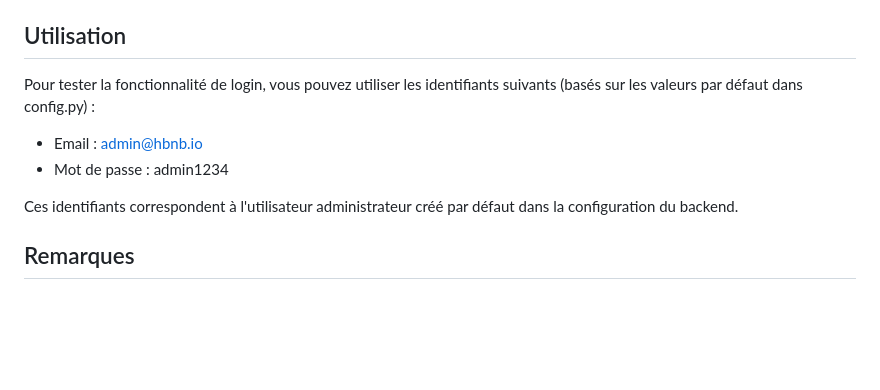
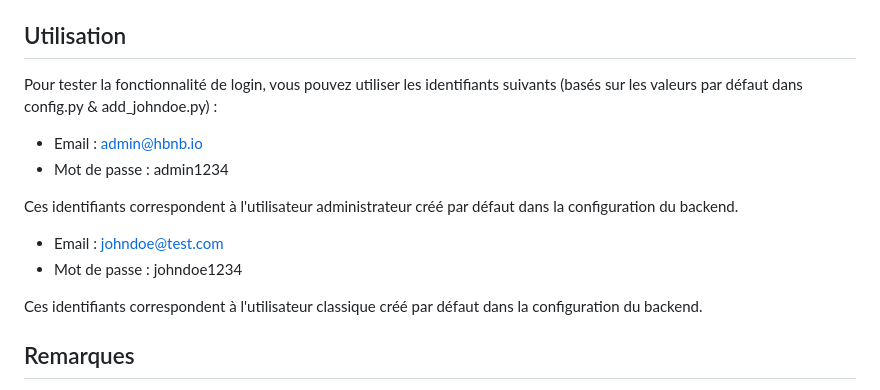
Before and after one commit to neodwin/holbertonschool-hbnb, a Markdown page: part4/README.md, the part around the change. Drawn GitHub-style; blank space fills up the shorter version.

```diff
--- a/part4/README.md
+++ b/part4/README.md
@@ -89,11 +89,16 @@ J'ai implémenté la fonctionnalité de login qui utilise l'API backend pour aut
 
 ## Utilisation
 
-Pour tester la fonctionnalité de login, vous pouvez utiliser les identifiants suivants (basés sur les valeurs par défaut dans config.py) :
+Pour tester la fonctionnalité de login, vous pouvez utiliser les identifiants suivants (basés sur les valeurs par défaut dans config.py & add_johndoe.py) :
 - Email : admin@hbnb.io
 - Mot de passe : admin1234
 
 Ces identifiants correspondent à l'utilisateur administrateur créé par défaut dans la configuration du backend.
+
+- Email : johndoe@test.com
+- Mot de passe : johndoe1234
+
+Ces identifiants correspondent à l'utilisateur classique créé par défaut dans la configuration du backend.
 
 ## Remarques
 
```
